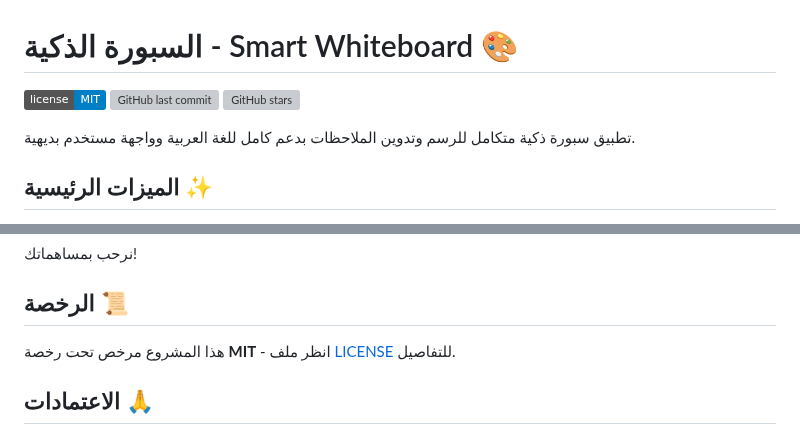
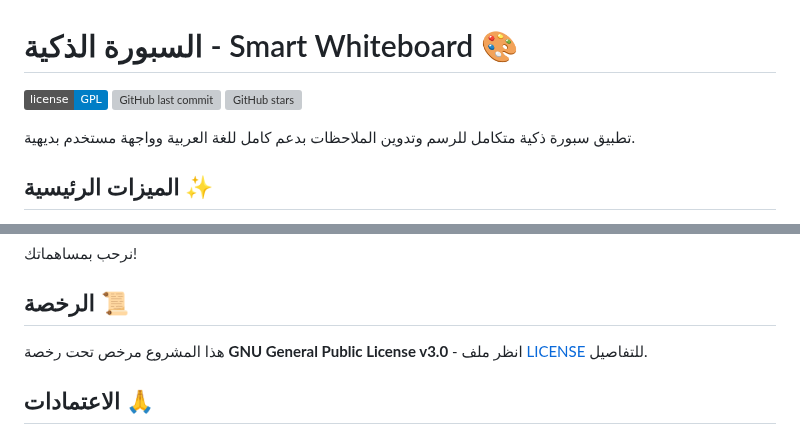
Before and after one commit to ahmedalbardisi/SmartBoard, a Markdown page: README.md, 2 parts joined by grey strips. Rendered like a GitHub page; badges without logos; grey boxes are pictures that could not be loaded.

```diff
--- a/README.md
+++ b/README.md
@@ -1,6 +1,6 @@
 # السبورة الذكية - Smart Whiteboard 🎨
 
-![GitHub license](https://img.shields.io/badge/license-MIT-blue.svg)
+![GitHub license](https://img.shields.io/badge/license-GPL-blue.svg)
 ![GitHub last commit](https://img.shields.io/github/last-commit/ahmedalbardisi/SmartBoard)
 ![GitHub stars](https://img.shields.io/github/stars/ahmedalbardisi/SmartBoard?style=social)
 
@@ -76,7 +76,7 @@ open index.html  # أو استبدل open بـ start حسب نظامك
 
 ## الرخصة 📜
 
-هذا المشروع مرخص تحت رخصة **MIT** - انظر ملف [LICENSE](LICENSE) للتفاصيل.
+هذا المشروع مرخص تحت رخصة **GNU General Public License v3.0** - انظر ملف [LICENSE](LICENSE) للتفاصيل.
 
 ## الاعتمادات 🙏
 
```
